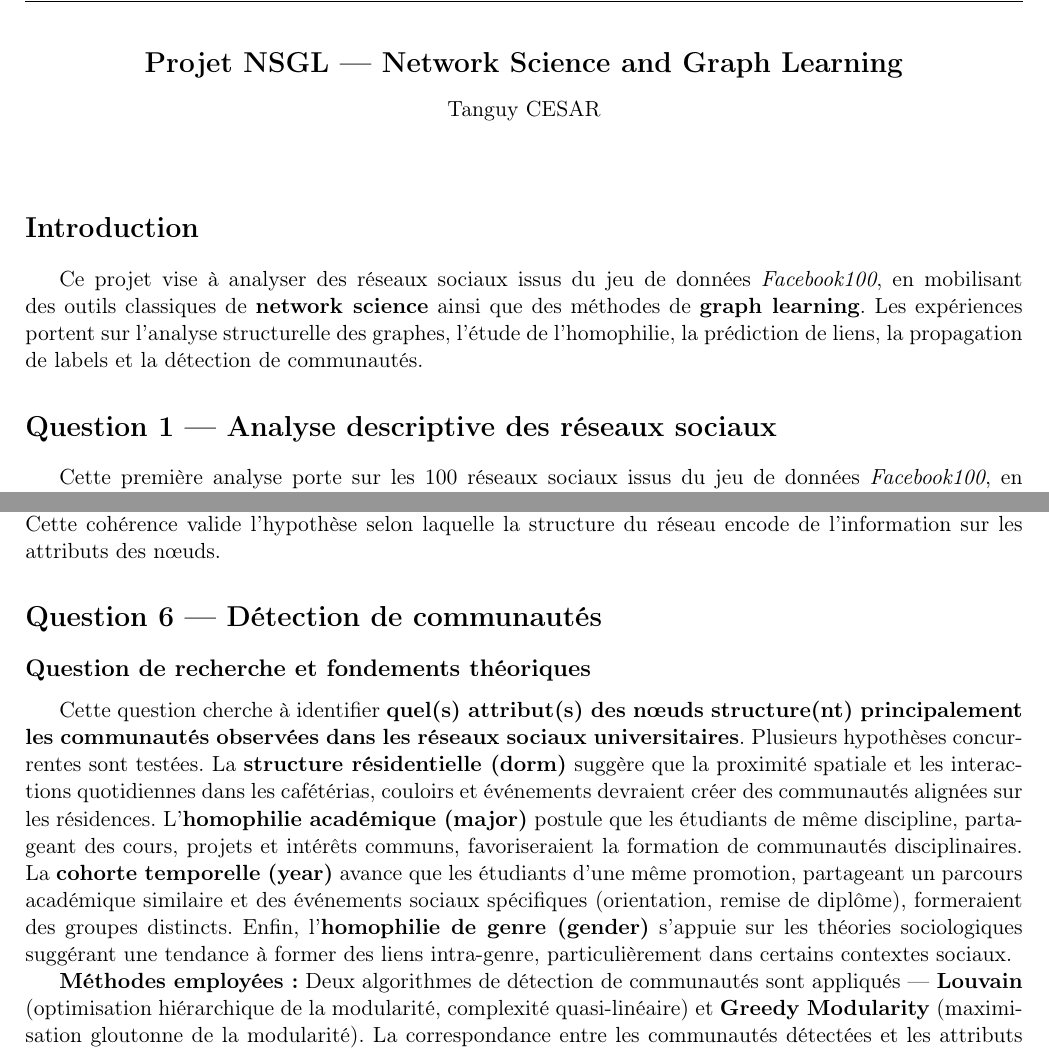
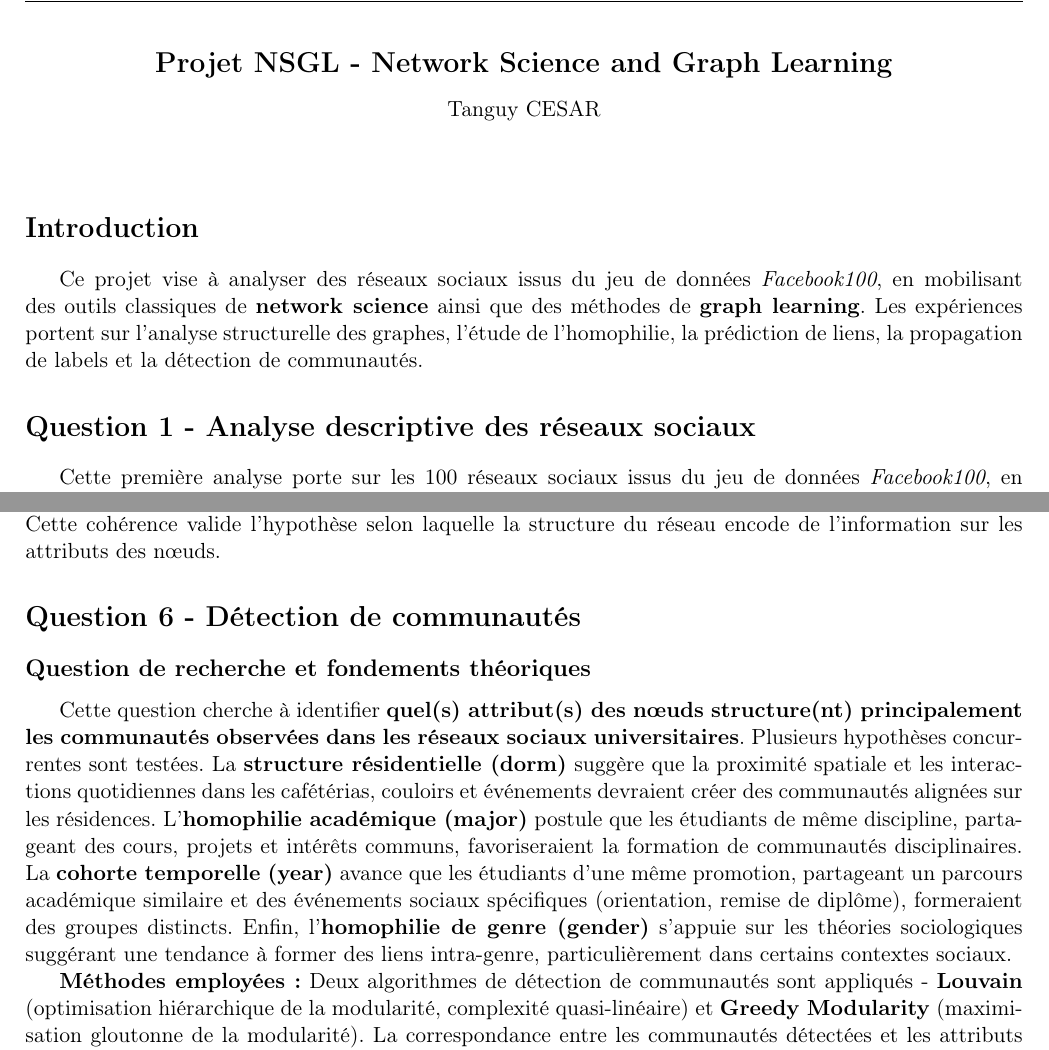
Before and after one commit to tanguycesar/NSGL-Projet, a LaTeX document (report/rapport_NSGL_CESAR.tex): two parts of pages 1 and 11 of 14, joined at a grey line, cut so that both start at the same text. Compiled offline with pdfLaTeX.

Commit message:
modification rapport

```diff
--- a/report/rapport_NSGL_CESAR.tex
+++ b/report/rapport_NSGL_CESAR.tex
@@ -34,7 +34,7 @@
 \begin{document}
 
 \begin{center}
-    {\Large \textbf{Projet NSGL — Network Science and Graph Learning}}\\[0.3cm]
+    {\Large \textbf{Projet NSGL - Network Science and Graph Learning}}\\[0.3cm]
     Tanguy CESAR
 \end{center}
 
@@ -47,7 +47,7 @@ Ce projet vise à analyser des réseaux sociaux issus du jeu de données \textit
 Les expériences portent sur l'analyse structurelle des graphes, l'étude de l'homophilie, la prédiction de liens, la propagation de labels et la détection de communautés.
 
 %%%%%%%%%%%%%%%%%%%%%%%%%%%%%%%%%%%%%%%%%%%%%%%%%%%%%%%%%%%%
-\section*{Question 1 — Analyse descriptive des réseaux sociaux}
+\section*{Question 1 - Analyse descriptive des réseaux sociaux}
 
 Cette première analyse porte sur les 100 réseaux sociaux issus du jeu de données \textit{Facebook100}, en se limitant à la plus grande composante connexe de chaque graphe.
 L'objectif est de caractériser leurs propriétés structurelles globales et de vérifier s'ils présentent des caractéristiques typiques des réseaux sociaux réels.
@@ -418,13 +418,13 @@ Les attributs présentant une forte assortativité (\textit{dorm} : $r = 0{,}23$
 Cette cohérence valide l'hypothèse selon laquelle la structure du réseau encode de l'information sur les attributs des nœuds.
 
 %%%%%%%%%%%%%%%%%%%%%%%%%%%%%%%%%%%%%%%%%%%%%%%%%%%%%%%%%%%%
-\section*{Question 6 — Détection de communautés}
+\section*{Question 6 - Détection de communautés}
 
 \subsection*{Question de recherche et fondements théoriques}
 
 Cette question cherche à identifier \textbf{quel(s) attribut(s) des nœuds structure(nt) principalement les communautés observées dans les réseaux sociaux universitaires}. Plusieurs hypothèses concurrentes sont testées. La \textbf{structure résidentielle (dorm)} suggère que la proximité spatiale et les interactions quotidiennes dans les cafétérias, couloirs et événements devraient créer des communautés alignées sur les résidences. L'\textbf{homophilie académique (major)} postule que les étudiants de même discipline, partageant des cours, projets et intérêts communs, favoriseraient la formation de communautés disciplinaires. La \textbf{cohorte temporelle (year)} avance que les étudiants d'une même promotion, partageant un parcours académique similaire et des événements sociaux spécifiques (orientation, remise de diplôme), formeraient des groupes distincts. Enfin, l'\textbf{homophilie de genre (gender)} s'appuie sur les théories sociologiques suggérant une tendance à former des liens intra-genre, particulièrement dans certains contextes sociaux.
 
-\textbf{Méthodes employées :} Deux algorithmes de détection de communautés sont appliqués — \textbf{Louvain} (optimisation hiérarchique de la modularité, complexité quasi-linéaire) et \textbf{Greedy Modularity} (maximisation gloutonne de la modularité). La correspondance entre les communautés détectées et les attributs des nœuds est quantifiée par le \textbf{NMI (Normalized Mutual Information)} qui mesure l'information mutuelle normalisée entre deux partitions, variant de 0 (indépendantes) à 1 (identiques) et restant robuste aux variations du nombre de communautés, ainsi que par l'\textbf{ARI (Adjusted Rand Index)} qui mesure la similarité entre deux clusterings en corrigeant pour le hasard, variant de $-1$ à 1, et qui se montre plus strict que le NMI en pénalisant davantage les découpages approximatifs.
+\textbf{Méthodes employées :} Deux algorithmes de détection de communautés sont appliqués - \textbf{Louvain} (optimisation hiérarchique de la modularité, complexité quasi-linéaire) et \textbf{Greedy Modularity} (maximisation gloutonne de la modularité). La correspondance entre les communautés détectées et les attributs des nœuds est quantifiée par le \textbf{NMI (Normalized Mutual Information)} qui mesure l'information mutuelle normalisée entre deux partitions, variant de 0 (indépendantes) à 1 (identiques) et restant robuste aux variations du nombre de communautés, ainsi que par l'\textbf{ARI (Adjusted Rand Index)} qui mesure la similarité entre deux clusterings en corrigeant pour le hasard, variant de $-1$ à 1, et qui se montre plus strict que le NMI en pénalisant davantage les découpages approximatifs.
 
 Les expériences sont menées sur trois réseaux représentatifs : \textit{Caltech36} (petit campus scientifique, structure résidentielle forte), \textit{American75} (université de taille moyenne), \textit{MIT8} (grande université technologique).
 
```
Also changed, not shown: report/rapport_NSGL_CESAR.tex (8 more changed lines).
